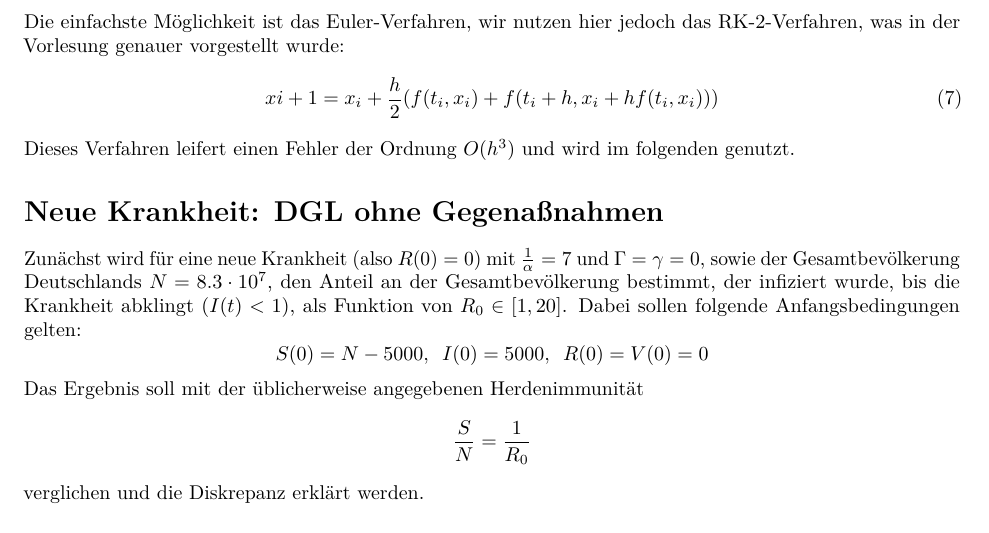
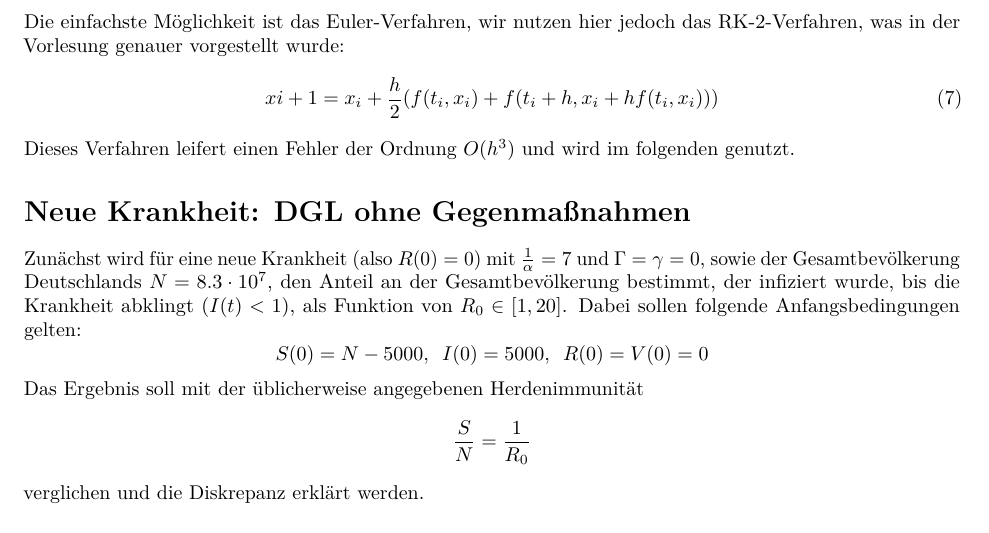
Before and after one commit to WayStro/Computerphysik, an R Markdown document (Blatt3/Pandemieausbreitung.Rmd): part of page 2 of 4, cut so that both start at the same text. Rendered offline with R 4.5, knitr and Pandoc, then LaTeX, with nearby package versions.

Commit message:
m correction

```diff
--- a/Blatt3/Pandemieausbreitung.Rmd
+++ b/Blatt3/Pandemieausbreitung.Rmd
@@ -57,7 +57,7 @@ x{i+1}=x_i+\frac{h}{2}(f(t_i,x_i)+f(t_i+h,x_i+hf(t_i,x_i)))
 \end{equation}
 Dieses Verfahren leifert einen Fehler der Ordnung $O(h^3)$ und wird im folgenden genutzt.
 
-# Neue Krankheit: DGL ohne Gegenaßnahmen
+# Neue Krankheit: DGL ohne Gegenmaßnahmen
 
 Zunächst wird für eine neue Krankheit (also $R(0)=0$) mit $\frac{1}{\alpha}=7$ und $\Gamma=\gamma=0$, sowie der Gesamtbevölkerung Deutschlands $N=8.3 \cdot 10^7$, den Anteil an der Gesamtbevölkerung bestimmt, der infiziert wurde, bis die Krankheit abklingt ($I(t)<1$), als Funktion von $R_0 \in [1,20]$.
 Dabei sollen folgende Anfangsbedingungen gelten:
```
